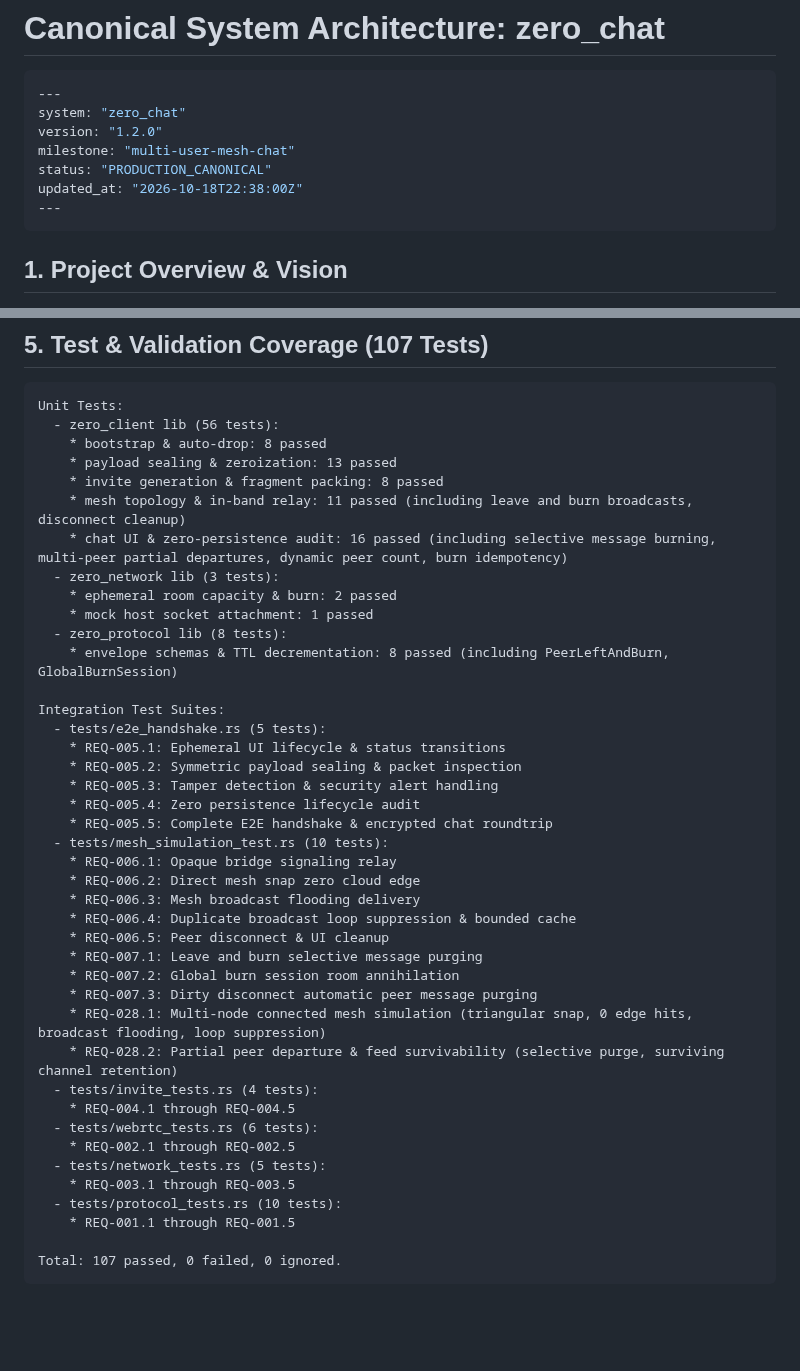
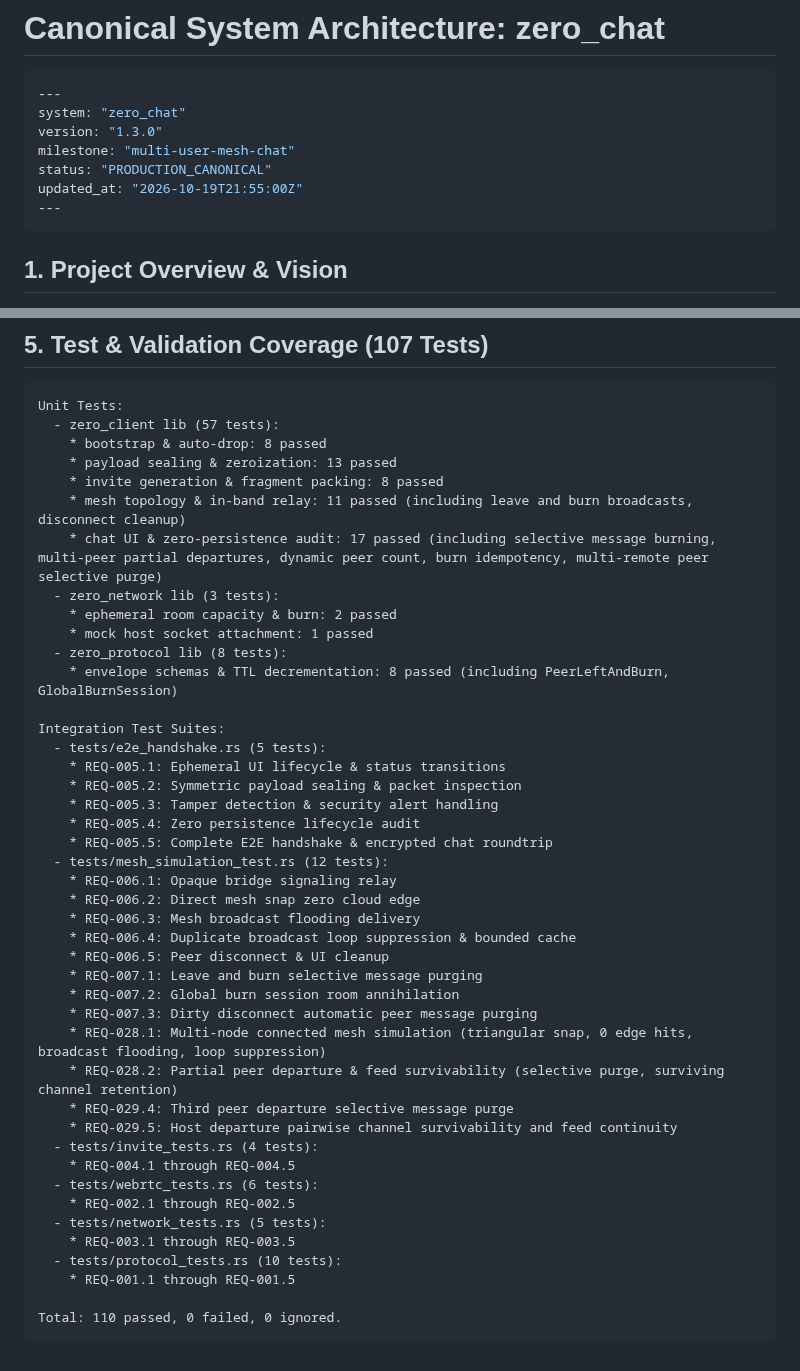
Before and after one commit to MACourtney7/zero-chat, a Markdown page: openspec/specs/overview.md, 2 parts joined by grey strips. GitHub-like rendering; blank space fills up the shorter version.

Commit message:
chore(spec): reconcile canonical specs and archive ticket-029

````diff
--- a/openspec/specs/overview.md
+++ b/openspec/specs/overview.md
@@ -3,10 +3,10 @@
 ```yaml
 ---
 system: "zero_chat"
-version: "1.2.0"
+version: "1.3.0"
 milestone: "multi-user-mesh-chat"
 status: "PRODUCTION_CANONICAL"
-updated_at: "2026-10-18T22:38:00Z"
+updated_at: "2026-10-19T21:55:00Z"
 ---
 ```
 
@@ -177,12 +179,12 @@ Host (Alice)                     Joiner (Bob)                 Cloudflare DO
 
 ```text
 Unit Tests:
-  - zero_client lib (56 tests):
+  - zero_client lib (57 tests):
     * bootstrap & auto-drop: 8 passed
     * payload sealing & zeroization: 13 passed
     * invite generation & fragment packing: 8 passed
     * mesh topology & in-band relay: 11 passed (including leave and burn broadcasts, disconnect cleanup)
-    * chat UI & zero-persistence audit: 16 passed (including selective message burning, multi-peer partial departures, dynamic peer count, burn idempotency)
+    * chat UI & zero-persistence audit: 17 passed (including selective message burning, multi-peer partial departures, dynamic peer count, burn idempotency, multi-remote peer selective purge)
   - zero_network lib (3 tests):
     * ephemeral room capacity & burn: 2 passed
     * mock host socket attachment: 1 passed
@@ -196,7 +198,7 @@ Integration Test Suites:
     * REQ-005.3: Tamper detection & security alert handling
     * REQ-005.4: Zero persistence lifecycle audit
     * REQ-005.5: Complete E2E handshake & encrypted chat roundtrip
-  - tests/mesh_simulation_test.rs (10 tests):
+  - tests/mesh_simulation_test.rs (12 tests):
     * REQ-006.1: Opaque bridge signaling relay
     * REQ-006.2: Direct mesh snap zero cloud edge
     * REQ-006.3: Mesh broadcast flooding delivery
@@ -207,6 +209,8 @@ Integration Test Suites:
     * REQ-007.3: Dirty disconnect automatic peer message purging
     * REQ-028.1: Multi-node connected mesh simulation (triangular snap, 0 edge hits, broadcast flooding, loop suppression)
     * REQ-028.2: Partial peer departure & feed survivability (selective purge, surviving channel retention)
+    * REQ-029.4: Third peer departure selective message purge
+    * REQ-029.5: Host departure pairwise channel survivability and feed continuity
   - tests/invite_tests.rs (4 tests):
     * REQ-004.1 through REQ-004.5
   - tests/webrtc_tests.rs (6 tests):
@@ -216,5 +220,5 @@ Integration Test Suites:
   - tests/protocol_tests.rs (10 tests):
     * REQ-001.1 through REQ-001.5
 
-Total: 107 passed, 0 failed, 0 ignored.
+Total: 110 passed, 0 failed, 0 ignored.
 ```
````
Also changed, not shown: other parts of openspec/specs/overview.md (+5 -3 lines), 2 other files.
